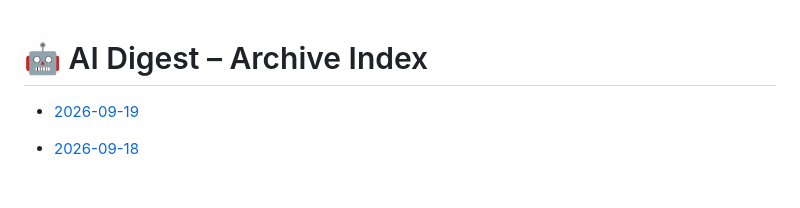
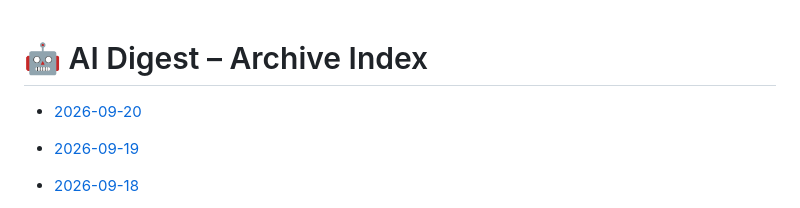
Before and after one commit to zeshengzong/aidigest, a Markdown page: DIGEST.md, the part around the change. Drawn GitHub-style; blank space fills up the shorter version.

Commit message:
📰 AI Digest for 2026-09-20

```diff
--- a/DIGEST.md
+++ b/DIGEST.md
@@ -1,4 +1,6 @@
 # 🤖 AI Digest – Archive Index
+
+- [2026-09-20](archives/2026-09-20.md)
 
 - [2026-09-19](archives/2026-09-19.md)
 
```
Also changed, not shown: archives/2026-09-20.md (added, +127 -0 lines).
